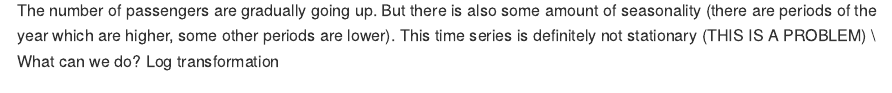
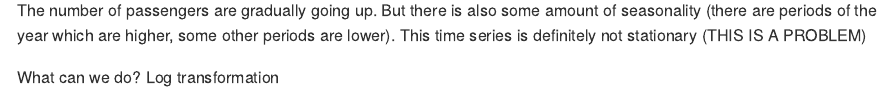
Before and after one commit to 118010484/JupyterWorkflow, an R Markdown document (myNote1.Rmd): the page in a window 1100 px wide, from 1510 px down. Rendered offline with R 4.5, knitr and Pandoc, with nearby package versions; both versions are drawn in the output format of the newer one.

Commit message:
let's try

````diff
--- a/myNote1.Rmd
+++ b/myNote1.Rmd
@@ -1,8 +1,9 @@
 ---
 title: "R Notebook"
 output:
+  rmarkdown::github_document: default
   html_document:
-    keep_md: true
+    keep_md: yes
 ---
 
 ```{r}
````
Also changed, not shown: myNote1.md (added), myNote1_files/figure-gfm/unnamed-chunk-4-1.png (added), myNote1.Rmd (2 more changed lines).
